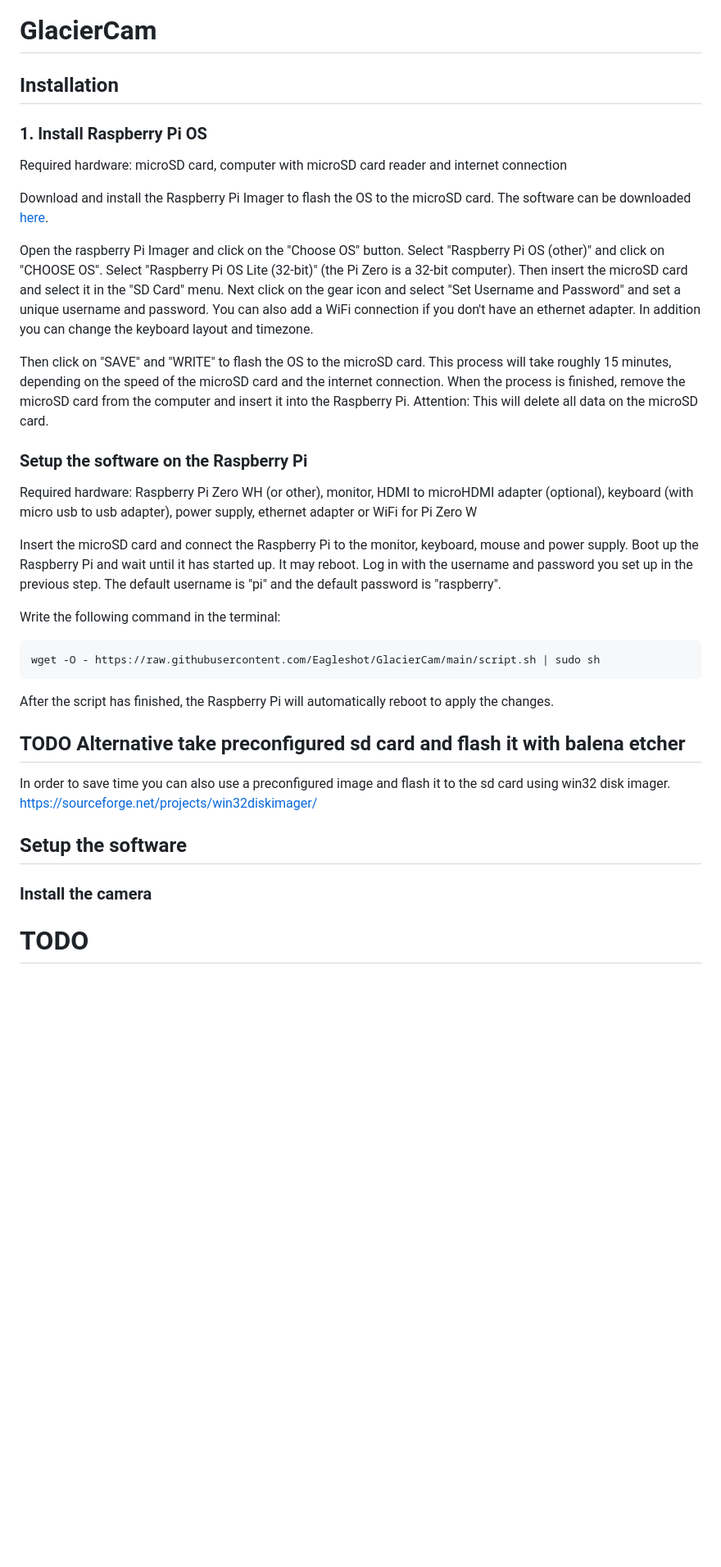
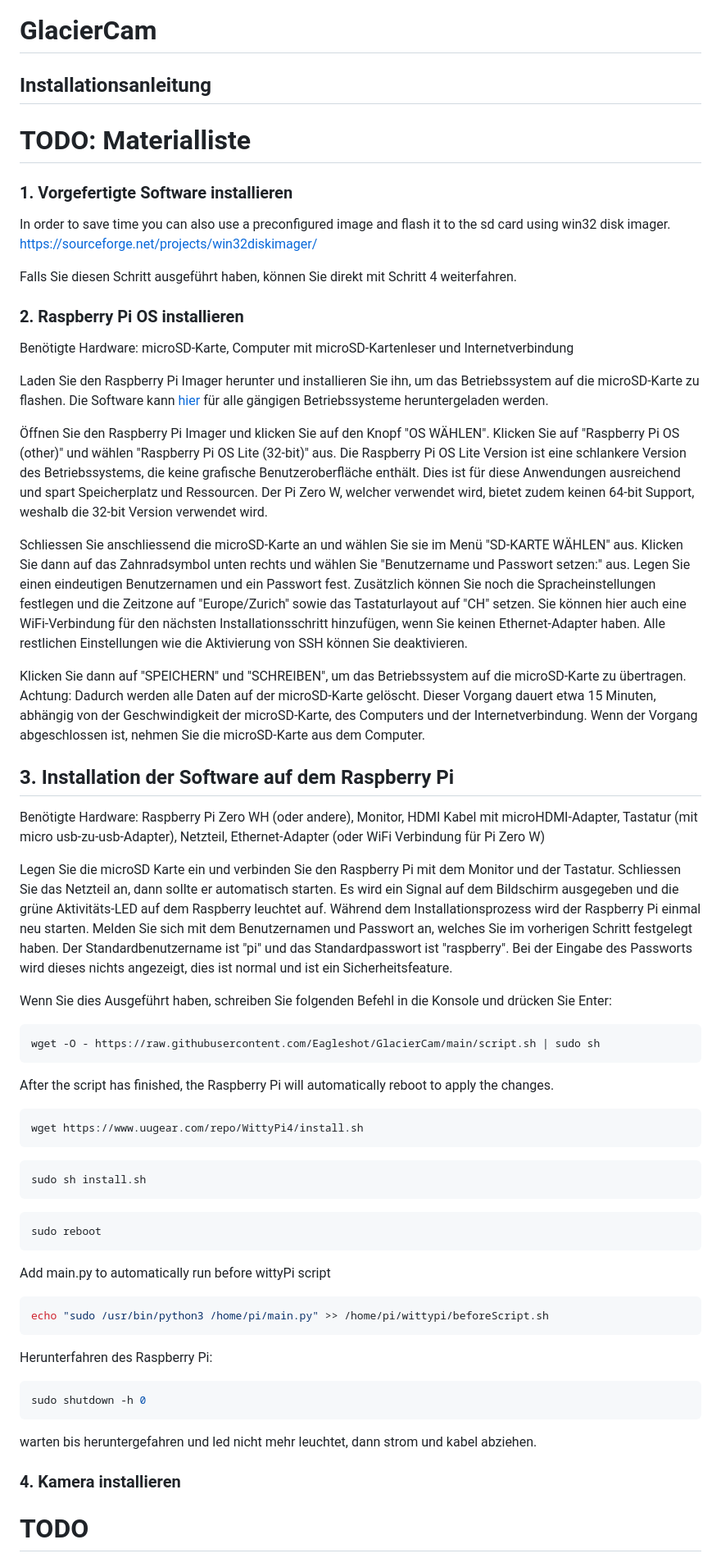
Before and after one commit to Eagleshot/GlacierCam, a Markdown page: README.md, the part around one of its changes. Shown at 82% size. GitHub-like rendering; blank space fills up the shorter version.

Commit message:
WIP Installationsanleitung

````diff
--- a/README.md
+++ b/README.md
@@ -1,30 +1,60 @@
 # GlacierCam
-## Installation
-### 1. Install Raspberry Pi OS
-Required hardware: microSD card, computer with microSD card reader and internet connection
+## Installationsanleitung
+# TODO: Materialliste
+### 1. Vorgefertigte Software installieren
+In order to save time you can also use a preconfigured image and flash it to the sd card using win32 disk imager.
+https://sourceforge.net/projects/win32diskimager/
 
-Download and install the Raspberry Pi Imager to flash the OS to the microSD card. The software can be downloaded [here](https://www.raspberrypi.com/software/).
+Falls Sie diesen Schritt ausgeführt haben, können Sie direkt mit Schritt 4 weiterfahren.
 
-Open the raspberry Pi Imager and click on the "Choose OS" button. Select "Raspberry Pi OS (other)" and click on "CHOOSE OS". Select "Raspberry Pi OS Lite (32-bit)" (the Pi Zero is a 32-bit computer). Then insert the microSD card and select it in the "SD Card" menu. Next click on the gear icon and select "Set Username and Password" and set a unique username and password. You can also add a WiFi connection if you don't have an ethernet adapter. In addition you can change the keyboard layout and timezone.
+### 2. Raspberry Pi OS installieren
+Benötigte Hardware: microSD-Karte, Computer mit microSD-Kartenleser und Internetverbindung
 
-Then click on "SAVE" and "WRITE" to flash the OS to the microSD card. This process will take roughly 15 minutes, depending on the speed of the microSD card and the internet connection. When the process is finished, remove the microSD card from the computer and insert it into the Raspberry Pi. Attention: This will delete all data on the microSD card.
+Laden Sie den Raspberry Pi Imager herunter und installieren Sie ihn, um das Betriebssystem auf die microSD-Karte zu flashen. Die Software kann [hier](https://www.raspberrypi.com/software/) für alle gängigen Betriebssysteme heruntergeladen werden.
 
-### Setup the software on the Raspberry Pi
-Required hardware: Raspberry Pi Zero WH (or other), monitor, HDMI to microHDMI adapter (optional), keyboard (with micro usb to usb adapter), power supply, ethernet adapter or WiFi for Pi Zero W
+Öffnen Sie den Raspberry Pi Imager und klicken Sie auf den Knopf "OS WÄHLEN". Klicken Sie auf "Raspberry Pi OS (other)" und wählen "Raspberry Pi OS Lite (32-bit)" aus. Die Raspberry Pi OS Lite Version ist eine schlankere Version des Betriebssystems, die keine grafische Benutzeroberfläche enthält. Dies ist für diese Anwendungen ausreichend und spart Speicherplatz und Ressourcen. Der Pi Zero W, welcher verwendet wird, bietet zudem keinen 64-bit Support, weshalb die 32-bit Version verwendet wird.
 
-Insert the microSD card and connect the Raspberry Pi to the monitor, keyboard, mouse and power supply. Boot up the Raspberry Pi and wait until it has started up. It may reboot. Log in with the username and password you set up in the previous step. The default username is "pi" and the default password is "raspberry".
+Schliessen Sie anschliessend die microSD-Karte an und wählen Sie sie im Menü "SD-KARTE WÄHLEN" aus. Klicken Sie dann auf das Zahnradsymbol unten rechts und wählen Sie "Benutzername und Passwort setzen:" aus. Legen Sie einen eindeutigen Benutzernamen und ein Passwort fest. Zusätzlich können Sie noch die Spracheinstellungen festlegen und die Zeitzone auf "Europe/Zurich" sowie das Tastaturlayout auf "CH" setzen. Sie können hier auch eine WiFi-Verbindung für den nächsten Installationsschritt hinzufügen, wenn Sie keinen Ethernet-Adapter haben. Alle restlichen Einstellungen wie die Aktivierung von SSH können Sie deaktivieren.
 
- Write the following command in the terminal:
+Klicken Sie dann auf "SPEICHERN" und "SCHREIBEN", um das Betriebssystem auf die microSD-Karte zu übertragen. Achtung: Dadurch werden alle Daten auf der microSD-Karte gelöscht. Dieser Vorgang dauert etwa 15 Minuten, abhängig von der Geschwindigkeit der microSD-Karte, des Computers und der Internetverbindung. Wenn der Vorgang abgeschlossen ist, nehmen Sie die microSD-Karte aus dem Computer.
 
+## 3. Installation der Software auf dem Raspberry Pi
+Benötigte Hardware: Raspberry Pi Zero WH (oder andere), Monitor, HDMI Kabel mit microHDMI-Adapter, Tastatur (mit micro usb-zu-usb-Adapter), Netzteil, Ethernet-Adapter (oder WiFi Verbindung für Pi Zero W)
+
+Legen Sie die microSD Karte ein und verbinden Sie den Raspberry Pi mit dem Monitor und der Tastatur. Schliessen Sie das Netzteil an, dann sollte er automatisch starten. Es wird ein Signal auf dem Bildschirm ausgegeben und die grüne Aktivitäts-LED auf dem Raspberry leuchtet auf. Während dem Installationsprozess wird der Raspberry Pi einmal neu starten. Melden Sie sich mit dem Benutzernamen und Passwort an, welches Sie im vorherigen Schritt festgelegt haben. Der Standardbenutzername ist "pi" und das Standardpasswort ist "raspberry". Bei der Eingabe des Passworts wird dieses nichts angezeigt, dies ist normal und ist ein Sicherheitsfeature.
+
+Wenn Sie dies Ausgeführt haben, schreiben Sie folgenden Befehl in die Konsole und drücken Sie Enter:
 ```bash
 wget -O - https://raw.githubusercontent.com/Eagleshot/GlacierCam/main/script.sh | sudo sh
 ```
 After the script has finished, the Raspberry Pi will automatically reboot to apply the changes.
 
-## TODO Alternative take preconfigured sd card and flash it with balena etcher
-In order to save time you can also use a preconfigured image and flash it to the sd card using win32 disk imager.
-https://sourceforge.net/projects/win32diskimager/
-## Setup the software
-### Install the camera
+```bash
+wget https://www.uugear.com/repo/WittyPi4/install.sh
+```
+
+```bash¨
+sudo sh install.sh
+```
+
+```bash
+sudo reboot
+```
+
+Add main.py to automatically run before wittyPi script
+```bash
+echo "sudo /usr/bin/python3 /home/pi/main.py" >> /home/pi/wittypi/beforeScript.sh
+```
+
+Herunterfahren des Raspberry Pi:
+```bash
+sudo shutdown -h 0
+```
+warten bis heruntergefahren und led nicht mehr leuchtet, dann strom und kabel abziehen.
+
+
+
+
+### 4. Kamera installieren
 # TODO
 
````
Also changed, not shown: other parts of README.md (+33 -5 lines).
